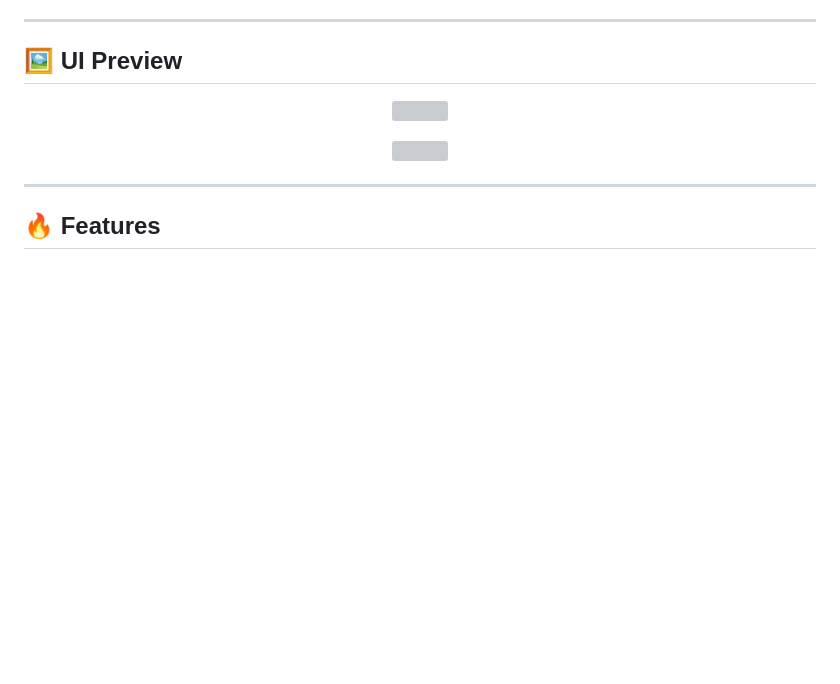
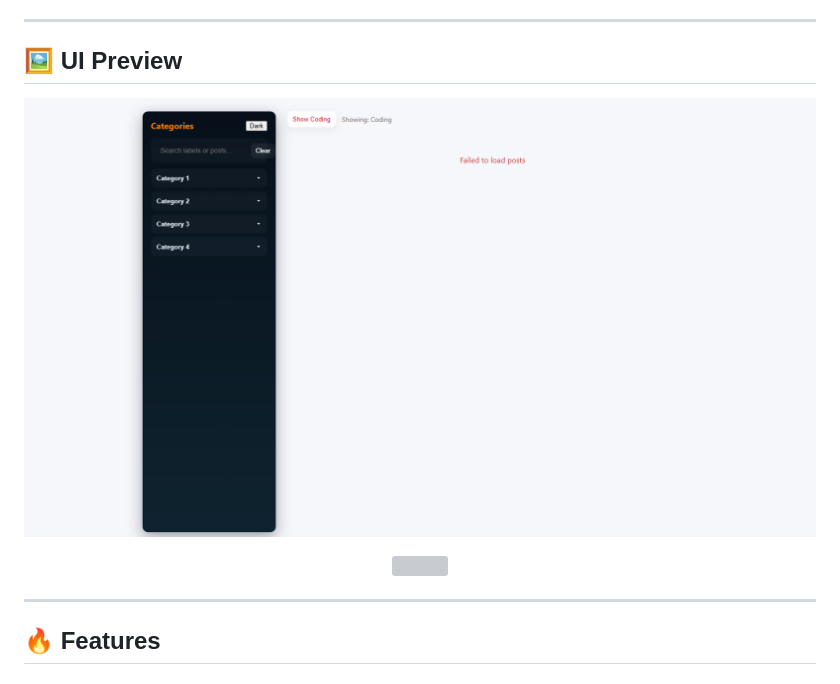
Before and after one commit to Sasulanujan/Premium-sidebar, a Markdown page: README.md, the part around the change. Rendered like a GitHub page; blank space fills up the shorter version; grey boxes are pictures that could not be loaded.

```diff
--- a/README.md
+++ b/README.md
@@ -32,7 +32,7 @@ Built using **pure HTML, CSS, and JavaScript**, focusing on **clean UI, performa
 ## 🖼️ UI Preview
 
 <p align="center">
-  <img src="[./assets/preview-1.png](https://chatgpt.com/backend-api/estuary/content?id=file_00000000295072089d4e7f4ae50a1de4&ts=490492&p=fs&cid=1&sig=dc2bf9295645e0dc07a0b57acf28ee07eacc8a6bbabb0f0e03dece8d9ca88c19&v=0)" width="850">
+  <img src="https://github.com/Sasulanujan/Premium-sidebar/blob/main/5225e88d-e745-4af0-b486-1d602d576305.png?raw=true" width="850">
 </p>
 
 <p align="center">
```
